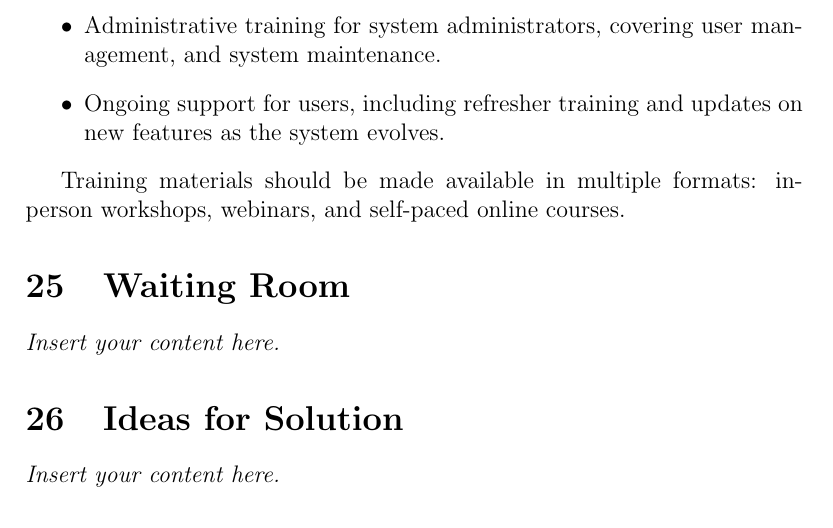
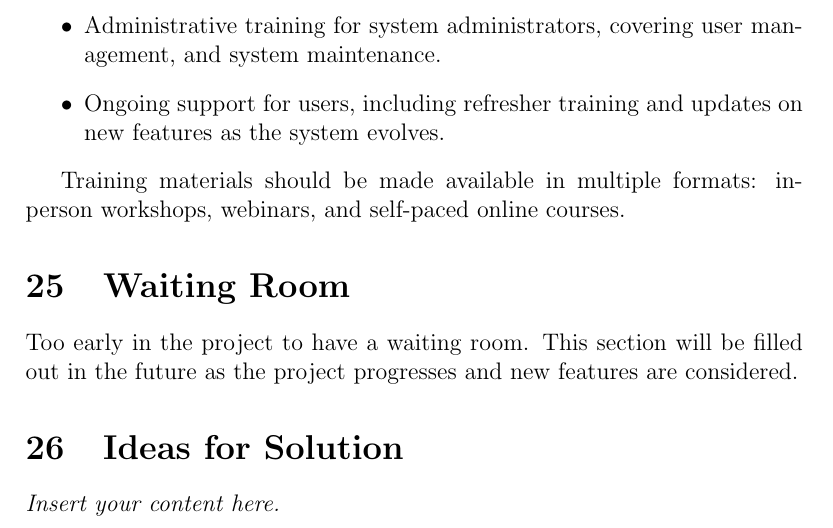
Before and after one commit to lilweege/SyntaxSentinels, a LaTeX document (docs/SRS-Volere/SRS.tex): part of page 46 of 47, cut so that both start at the same text. Compiled offline with pdfLaTeX.

Commit message:
feat: Waiting room

```diff
--- a/docs/SRS-Volere/SRS.tex
+++ b/docs/SRS-Volere/SRS.tex
@@ -1329,7 +1329,7 @@ Training materials should be made available in multiple formats: in-person works
 
 
 \section{Waiting Room}
-\lips
+Too early in the project to have a waiting room. This section will be filled out in the future as the project progresses and new features are considered.
 
 \section{Ideas for Solution}
 \lips
```
Also changed, not shown: docs/SRS-Volere/SRS.pdf.
